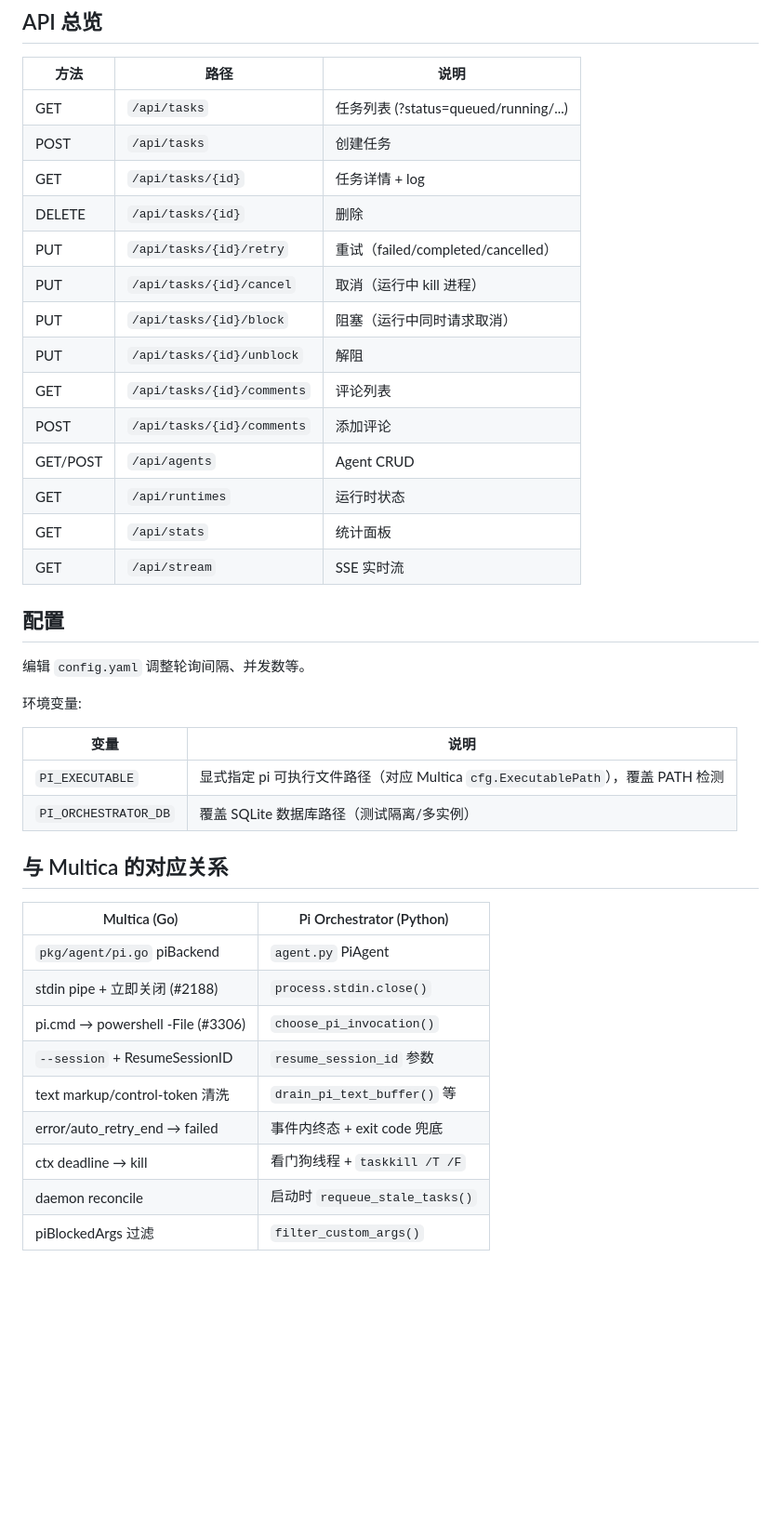
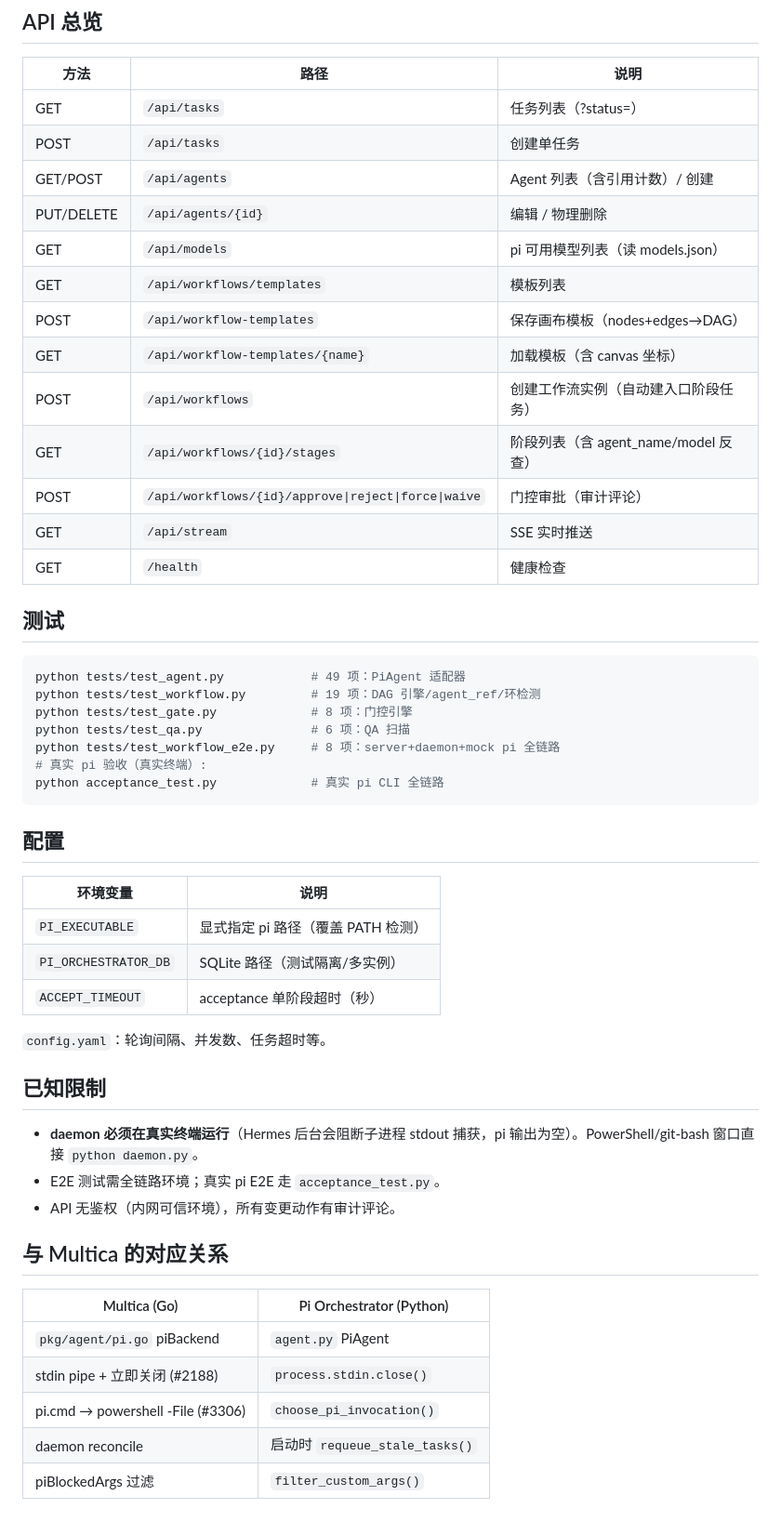
Before and after one commit to hy931006/pi-orchestrator, a Markdown page: README.md, the part around one of its changes. Shown at 93% size. GitHub-like rendering; blank space fills up the shorter version.

Commit message:
docs: comprehensive README — workflow orchestration, Dify-style designer, agent system, gate/QA engines, API reference

````diff
--- a/README.md
+++ b/README.md
@@ -74,31 +80,47 @@ python tests/test_e2e.py
 
 | 方法 | 路径 | 说明 |
 |------|------|------|
-| GET | `/api/tasks` | 任务列表 (?status=queued/running/...) |
-| POST | `/api/tasks` | 创建任务 |
-| GET | `/api/tasks/{id}` | 任务详情 + log |
-| DELETE | `/api/tasks/{id}` | 删除 |
-| PUT | `/api/tasks/{id}/retry` | 重试（failed/completed/cancelled） |
-| PUT | `/api/tasks/{id}/cancel` | 取消（运行中 kill 进程） |
-| PUT | `/api/tasks/{id}/block` | 阻塞（运行中同时请求取消） |
-| PUT | `/api/tasks/{id}/unblock` | 解阻 |
-| GET | `/api/tasks/{id}/comments` | 评论列表 |
-| POST | `/api/tasks/{id}/comments` | 添加评论 |
-| GET/POST | `/api/agents` | Agent CRUD |
-| GET | `/api/runtimes` | 运行时状态 |
-| GET | `/api/stats` | 统计面板 |
-| GET | `/api/stream` | SSE 实时流 |
+| GET | `/api/tasks` | 任务列表（?status=） |
+| POST | `/api/tasks` | 创建单任务 |
+| GET/POST | `/api/agents` | Agent 列表（含引用计数）/ 创建 |
+| PUT/DELETE | `/api/agents/{id}` | 编辑 / 物理删除 |
+| GET | `/api/models` | pi 可用模型列表（读 models.json） |
+| GET | `/api/workflows/templates` | 模板列表 |
+| POST | `/api/workflow-templates` | 保存画布模板（nodes+edges→DAG） |
+| GET | `/api/workflow-templates/{name}` | 加载模板（含 canvas 坐标） |
+| POST | `/api/workflows` | 创建工作流实例（自动建入口阶段任务） |
+| GET | `/api/workflows/{id}/stages` | 阶段列表（含 agent_name/model 反查） |
+| POST | `/api/workflows/{id}/approve\|reject\|force\|waive` | 门控审批（审计评论） |
+| GET | `/api/stream` | SSE 实时推送 |
+| GET | `/health` | 健康检查 |
+
+## 测试
+
+```bash
+python tests/test_agent.py            # 49 项：PiAgent 适配器
+python tests/test_workflow.py         # 19 项：DAG 引擎/agent_ref/环检测
+python tests/test_gate.py             # 8 项：门控引擎
+python tests/test_qa.py               # 6 项：QA 扫描
+python tests/test_workflow_e2e.py     # 8 项：server+daemon+mock pi 全链路
+# 真实 pi 验收（真实终端）:
+python acceptance_test.py             # 真实 pi CLI 全链路
+```
 
 ## 配置
 
-编辑 `config.yaml` 调整轮询间隔、并发数等。
+| 环境变量 | 说明 |
+|---------|------|
+| `PI_EXECUTABLE` | 显式指定 pi 路径（覆盖 PATH 检测） |
+| `PI_ORCHESTRATOR_DB` | SQLite 路径（测试隔离/多实例） |
+| `ACCEPT_TIMEOUT` | acceptance 单阶段超时（秒） |
 
-环境变量:
+`config.yaml`：轮询间隔、并发数、任务超时等。
 
-| 变量 | 说明 |
-|------|------|
-| `PI_EXECUTABLE` | 显式指定 pi 可执行文件路径（对应 Multica `cfg.ExecutablePath`），覆盖 PATH 检测 |
-| `PI_ORCHESTRATOR_DB` | 覆盖 SQLite 数据库路径（测试隔离/多实例） |
+## 已知限制
+
+- **daemon 必须在真实终端运行**（Hermes 后台会阻断子进程 stdout 捕获，pi 输出为空）。PowerShell/git-bash 窗口直接 `python daemon.py`。
+- E2E 测试需全链路环境；真实 pi E2E 走 `acceptance_test.py`。
+- API 无鉴权（内网可信环境），所有变更动作有审计评论。
 
 ## 与 Multica 的对应关系
 
@@ -107,9 +129,5 @@ python tests/test_e2e.py
 | `pkg/agent/pi.go` piBackend | `agent.py` PiAgent |
 | stdin pipe + 立即关闭 (#2188) | `process.stdin.close()` |
 | pi.cmd → powershell -File (#3306) | `choose_pi_invocation()` |
-| `--session` + ResumeSessionID | `resume_session_id` 参数 |
-| text markup/control-token 清洗 | `drain_pi_text_buffer()` 等 |
-| error/auto_retry_end → failed | 事件内终态 + exit code 兜底 |
-| ctx deadline → kill | 看门狗线程 + `taskkill /T /F` |
 | daemon reconcile | 启动时 `requeue_stale_tasks()` |
 | piBlockedArgs 过滤 | `filter_custom_args()` |
````
Also changed, not shown: other parts of README.md (+60 -54 lines).
